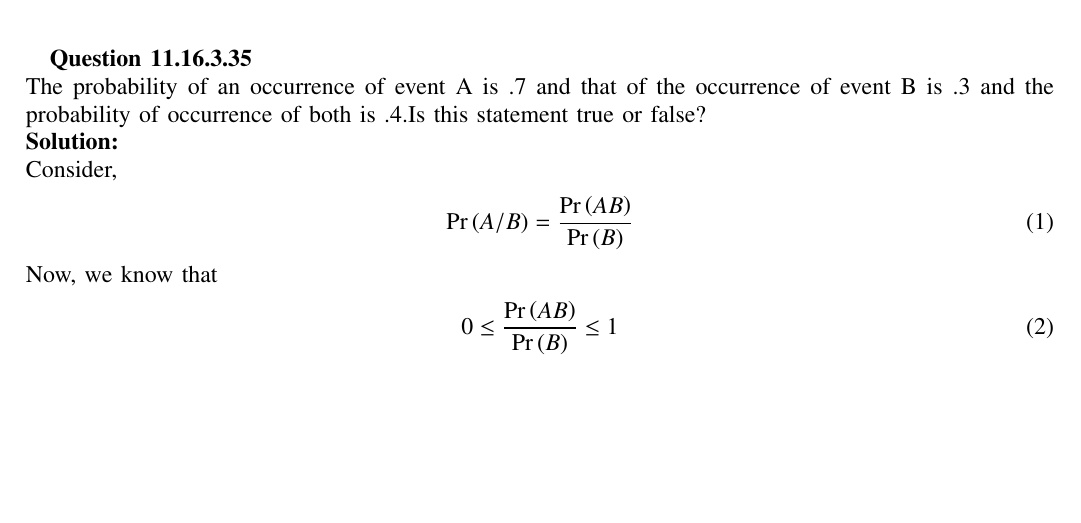
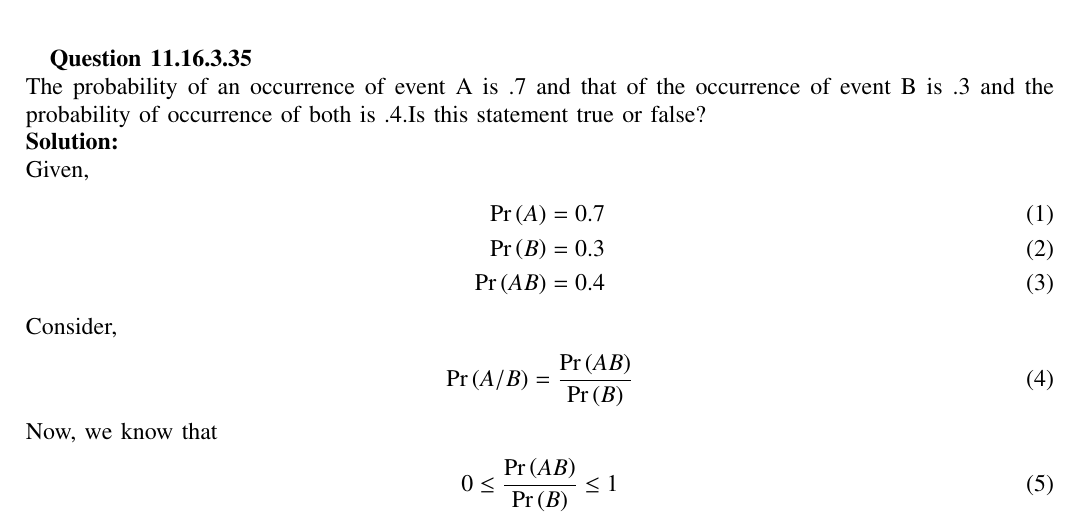
Before and after one commit to amruthaparamata/exempler, a LaTeX paper (assign2/main.tex): part of the page, cut so that both start at the same text, the shorter picture padded with empty space. Compiled offline with pdfLaTeX.

Commit message:
Add files via upload

```diff
--- a/assign2/main.tex
+++ b/assign2/main.tex
@@ -97,6 +97,12 @@
 \textbf{Question 11.16.3.35}\\
 The probability of an occurrence of event A is .7 and that of the occurrence of event B is .3 and the probability of occurrence of both is .4.Is this statement true or false?\\
 \solution\\
+Given,
+\begin{align}
+\pr{A} = 0.7\\
+\pr{B} = 0.3\\
+\pr{AB} = 0.4
+\end{align}
 Consider,
 \begin{align}
 \pr{A/B} = \frac{\pr{AB}}{\pr{B}}
```
Also changed, not shown: assign2/main.pdf, 1 other file.
